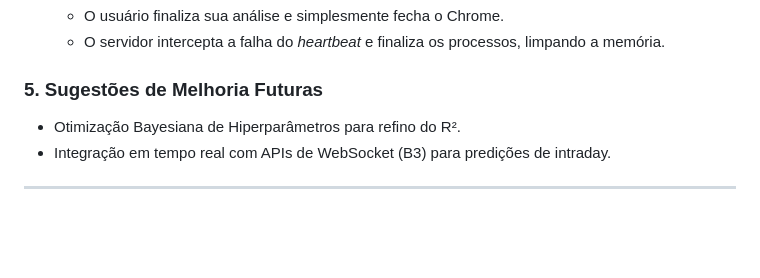
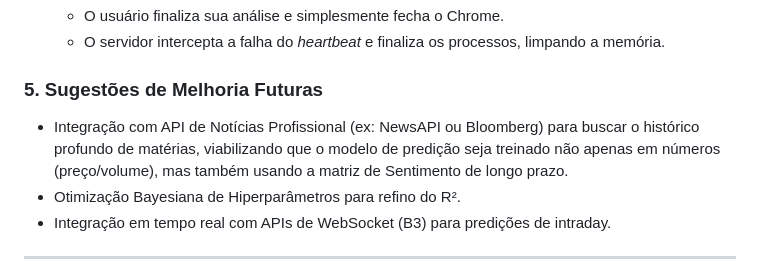
Before and after one commit to Mazzarowysk/Automa-o-e-Intelig-ncia-Financeira, a Markdown page: SYSTEM_DOCUMENTATION.md, the part around the change. Rendered like a GitHub page; blank space fills up the shorter version.

Commit message:
docs: adiciona sugestao de api profissional de noticias para enriquecer treino do modelo no futuro

```diff
--- a/SYSTEM_DOCUMENTATION.md
+++ b/SYSTEM_DOCUMENTATION.md
@@ -100,6 +100,7 @@ Prever a direção e o valor futuro das ações ITUB4 com alta acurácia utiliza
    - O servidor intercepta a falha do *heartbeat* e finaliza os processos, limpando a memória.
 
 ### 5. Sugestões de Melhoria Futuras
+- Integração com API de Notícias Profissional (ex: NewsAPI ou Bloomberg) para buscar o histórico profundo de matérias, viabilizando que o modelo de predição seja treinado não apenas em números (preço/volume), mas também usando a matriz de Sentimento de longo prazo.
 - Otimização Bayesiana de Hiperparâmetros para refino do R².
 - Integração em tempo real com APIs de WebSocket (B3) para predições de intraday.
 
```
